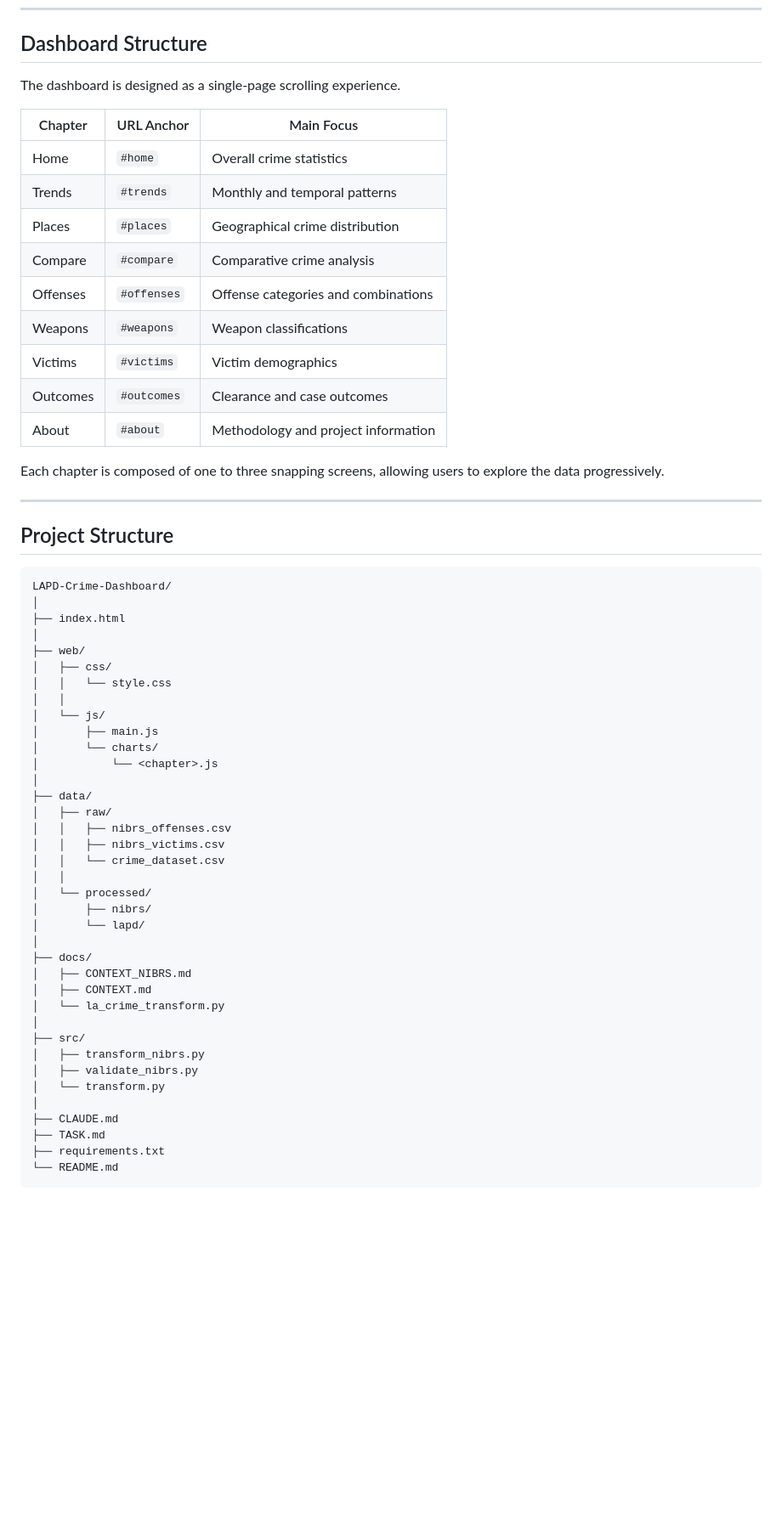
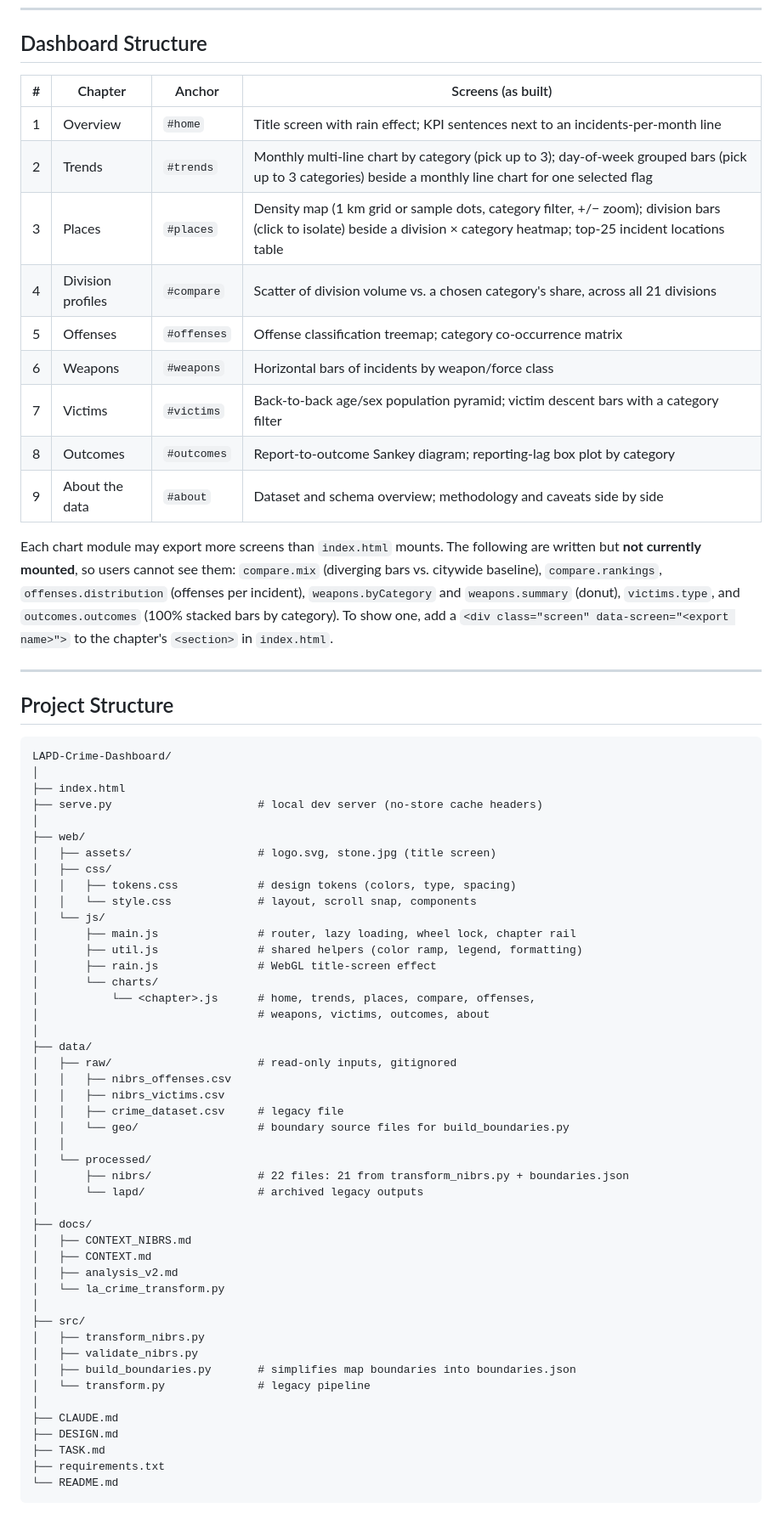
Before and after one commit to PakkapolMal/des443-crime-data-viz, a Markdown page: README.md, the part around one of its changes. Shown at 85% size. GitHub-like rendering; blank space fills up the shorter version.

```diff
--- a/README.md
+++ b/README.md
@@ -86,21 +76,19 @@ No frontend framework, jQuery, or fullPage.js is required.
 
 ## Dashboard Structure
 
-The dashboard is designed as a single-page scrolling experience.
+| # | Chapter | Anchor | Screens (as built) |
+|---|---|---|---|
+| 1 | Overview | `#home` | Title screen with rain effect; KPI sentences next to an incidents-per-month line |
+| 2 | Trends | `#trends` | Monthly multi-line chart by category (pick up to 3); day-of-week grouped bars (pick up to 3 categories) beside a monthly line chart for one selected flag |
+| 3 | Places | `#places` | Density map (1 km grid or sample dots, category filter, +/− zoom); division bars (click to isolate) beside a division × category heatmap; top-25 incident locations table |
+| 4 | Division profiles | `#compare` | Scatter of division volume vs. a chosen category's share, across all 21 divisions |
+| 5 | Offenses | `#offenses` | Offense classification treemap; category co-occurrence matrix |
+| 6 | Weapons | `#weapons` | Horizontal bars of incidents by weapon/force class |
+| 7 | Victims | `#victims` | Back-to-back age/sex population pyramid; victim descent bars with a category filter |
+| 8 | Outcomes | `#outcomes` | Report-to-outcome Sankey diagram; reporting-lag box plot by category |
+| 9 | About the data | `#about` | Dataset and schema overview; methodology and caveats side by side |
 
-| Chapter | URL Anchor | Main Focus |
-|---|---|---|
-| Home | `#home` | Overall crime statistics |
-| Trends | `#trends` | Monthly and temporal patterns |
-| Places | `#places` | Geographical crime distribution |
-| Compare | `#compare` | Comparative crime analysis |
-| Offenses | `#offenses` | Offense categories and combinations |
-| Weapons | `#weapons` | Weapon classifications |
-| Victims | `#victims` | Victim demographics |
-| Outcomes | `#outcomes` | Clearance and case outcomes |
-| About | `#about` | Methodology and project information |
-
-Each chapter is composed of one to three snapping screens, allowing users to explore the data progressively.
+Each chart module may export more screens than `index.html` mounts. The following are written but **not currently mounted**, so users cannot see them: `compare.mix` (diverging bars vs. citywide baseline), `compare.rankings`, `offenses.distribution` (offenses per incident), `weapons.byCategory` and `weapons.summary` (donut), `victims.type`, and `outcomes.outcomes` (100% stacked bars by category). To show one, add a `<div class="screen" data-screen="<export name>">` to the chapter's `<section>` in `index.html`.
 
 ---
 
@@ -110,37 +98,46 @@ Each chapter is composed of one to three snapping screens, allowing users to exp
 LAPD-Crime-Dashboard/
 │
 ├── index.html
+├── serve.py                      # local dev server (no-store cache headers)
 │
 ├── web/
+│   ├── assets/                   # logo.svg, stone.jpg (title screen)
 │   ├── css/
-│   │   └── style.css
-│   │
+│   │   ├── tokens.css            # design tokens (colors, type, spacing)
+│   │   └── style.css             # layout, scroll snap, components
 │   └── js/
-│       ├── main.js
+│       ├── main.js               # router, lazy loading, wheel lock, chapter rail
+│       ├── util.js               # shared helpers (color ramp, legend, formatting)
+│       ├── rain.js               # WebGL title-screen effect
 │       └── charts/
-│           └── <chapter>.js
+│           └── <chapter>.js      # home, trends, places, compare, offenses,
+│                                 # weapons, victims, outcomes, about
 │
 ├── data/
-│   ├── raw/
+│   ├── raw/                      # read-only inputs, gitignored
 │   │   ├── nibrs_offenses.csv
 │   │   ├── nibrs_victims.csv
-│   │   └── crime_dataset.csv
+│   │   ├── crime_dataset.csv     # legacy file
+│   │   └── geo/                  # boundary source files for build_boundaries.py
 │   │
 │   └── processed/
-│       ├── nibrs/
-│       └── lapd/
+│       ├── nibrs/                # 22 files: 21 from transform_nibrs.py + boundaries.json
+│       └── lapd/                 # archived legacy outputs
 │
 ├── docs/
 │   ├── CONTEXT_NIBRS.md
 │   ├── CONTEXT.md
+│   ├── analysis_v2.md
 │   └── la_crime_transform.py
 │
 ├── src/
 │   ├── transform_nibrs.py
 │   ├── validate_nibrs.py
-│   └── transform.py
+│   ├── build_boundaries.py       # simplifies map boundaries into boundaries.json
+│   └── transform.py              # legacy pipeline
 │
 ├── CLAUDE.md
+├── DESIGN.md
 ├── TASK.md
 ├── requirements.txt
 └── README.md
```
Also changed, not shown: other parts of README.md (+98 -144 lines).
